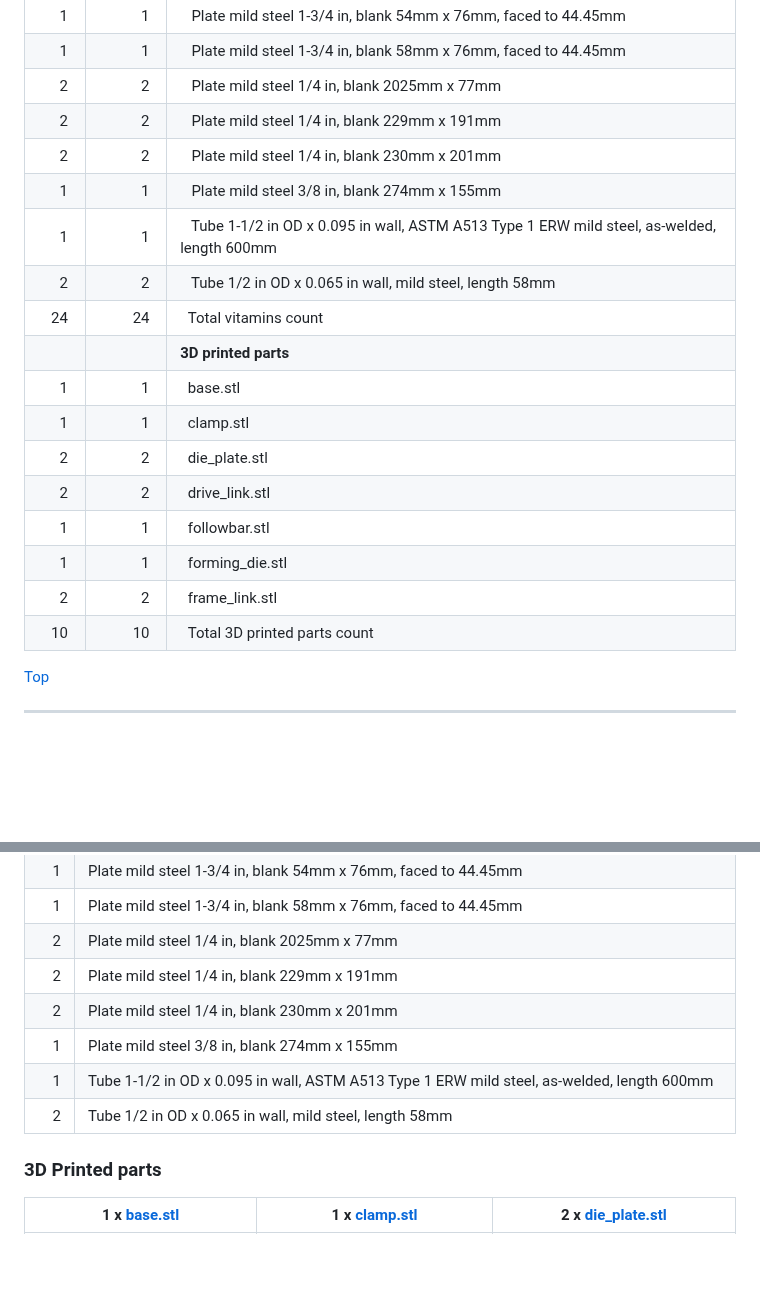
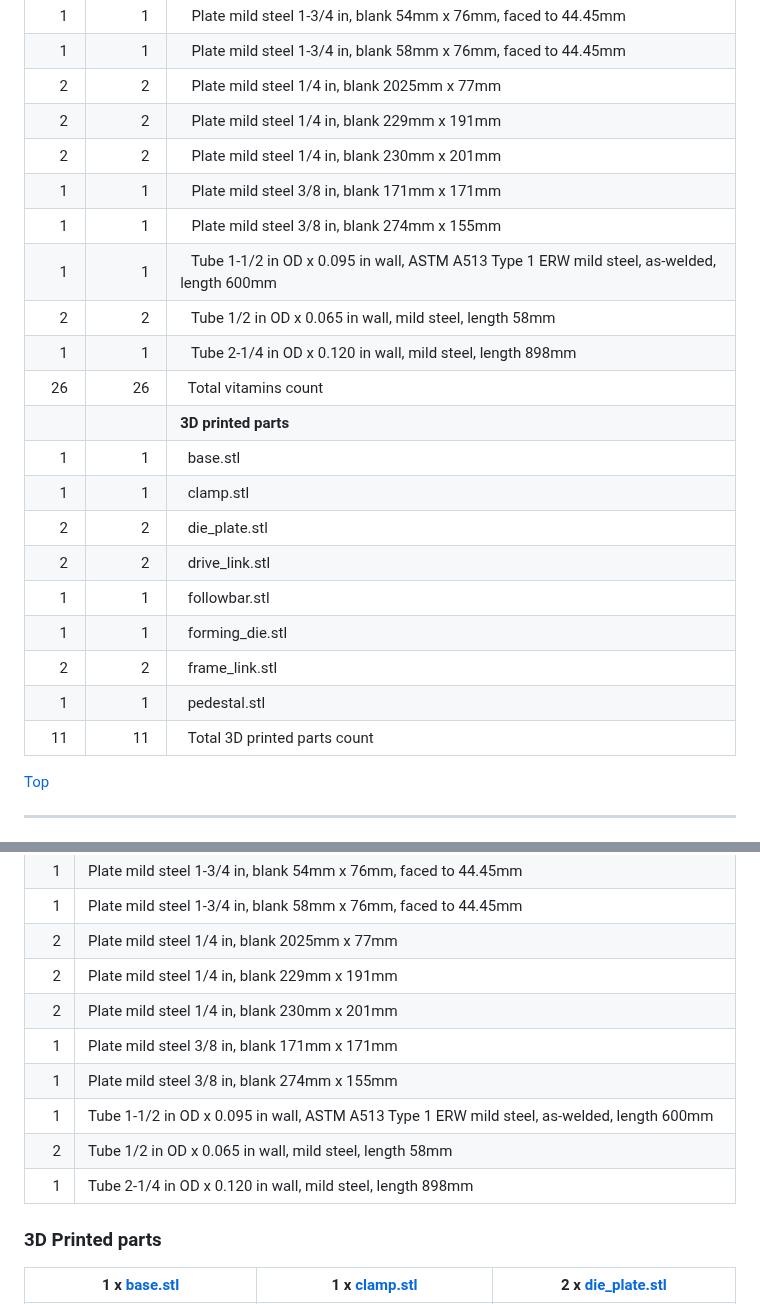
Before and after one commit to CameronBrooks11/tube-bender, a Markdown page: readme.md, 2 parts joined by grey strips. GitHub-like rendering; blank space fills up the shorter version.

Commit message:
feat(pedestal): taper the drive links and add a post to stand on
The drive link is now tapered rather than constant width. Its moment
falls off all the way from the drive hole to the handle's end, so a
constant section was carrying about half again the steel it needed:
15.6 kg for the pair becomes 8.7 kg, tapering 77 mm to 25 mm.

The taper is drawn in steps, and each step carries the width required
one position further IN. The requirement goes as the square root of
the distance to the handle's end, which is concave, so a straight line
between two points on it dips below it - sampling naively would cut
the corner off the curve and leave the middle of every segment
under-strength.

The pedestal raises the working plane so the large sizes are usable:
bolted to a bench the machine works 45 mm above the top and the tube
sweeps across it, which is fine at 1/8 in and useless at 2 in. The
post carries the operator's pull as bending and the drive torque as
torsion at once, sized by the maximum shear stress theory.

Its height is checked rather than chosen freely. The 490 N pull that
sizes this whole machine is only available to a braced operator, and
the standard qualifies it as braced against a wall 510 to 1780 mm
away or with the feet anchored - so a working plane outside that band
is not one the ceiling applies to, and the report says so either way.

The foot bolts were sized without the safety factor the base applies,
which made a 1/4 in bolt look adequate where a 1/2 in is wanted. The
same joint into the same floor should not be judged two ways
depending on which file sized it.

```diff
--- a/readme.md
+++ b/readme.md
@@ -49,10 +49,12 @@ started from actually measured, and which of its features survived, is in
 | &nbsp;&nbsp;2&nbsp; |  &nbsp;&nbsp;2&nbsp; | &nbsp;&nbsp; Plate mild steel 1/4 in, blank 2025mm x 77mm |
 | &nbsp;&nbsp;2&nbsp; |  &nbsp;&nbsp;2&nbsp; | &nbsp;&nbsp; Plate mild steel 1/4 in, blank 229mm x 191mm |
 | &nbsp;&nbsp;2&nbsp; |  &nbsp;&nbsp;2&nbsp; | &nbsp;&nbsp; Plate mild steel 1/4 in, blank 230mm x 201mm |
+| &nbsp;&nbsp;1&nbsp; |  &nbsp;&nbsp;1&nbsp; | &nbsp;&nbsp; Plate mild steel 3/8 in, blank 171mm x 171mm |
 | &nbsp;&nbsp;1&nbsp; |  &nbsp;&nbsp;1&nbsp; | &nbsp;&nbsp; Plate mild steel 3/8 in, blank 274mm x 155mm |
 | &nbsp;&nbsp;1&nbsp; |  &nbsp;&nbsp;1&nbsp; | &nbsp;&nbsp; Tube 1-1/2 in OD x 0.095 in wall, ASTM A513 Type 1 ERW mild steel, as-welded, length 600mm |
 | &nbsp;&nbsp;2&nbsp; |  &nbsp;&nbsp;2&nbsp; | &nbsp;&nbsp; Tube 1/2 in OD x 0.065 in wall, mild steel, length 58mm |
-| &nbsp;&nbsp;24&nbsp; | &nbsp;&nbsp;24&nbsp; | &nbsp;&nbsp;Total vitamins count |
+| &nbsp;&nbsp;1&nbsp; |  &nbsp;&nbsp;1&nbsp; | &nbsp;&nbsp; Tube 2-1/4 in OD x 0.120 in wall, mild steel, length 898mm |
+| &nbsp;&nbsp;26&nbsp; | &nbsp;&nbsp;26&nbsp; | &nbsp;&nbsp;Total vitamins count |
 |  | | **3D printed parts** |
 | &nbsp;&nbsp;1&nbsp; |  &nbsp;&nbsp;1&nbsp; | &nbsp;&nbsp;base.stl |
 | &nbsp;&nbsp;1&nbsp; |  &nbsp;&nbsp;1&nbsp; | &nbsp;&nbsp;clamp.stl |
@@ -61,7 +63,8 @@ started from actually measured, and which of its features survived, is in
 | &nbsp;&nbsp;1&nbsp; |  &nbsp;&nbsp;1&nbsp; | &nbsp;&nbsp;followbar.stl |
 | &nbsp;&nbsp;1&nbsp; |  &nbsp;&nbsp;1&nbsp; | &nbsp;&nbsp;forming_die.stl |
 | &nbsp;&nbsp;2&nbsp; |  &nbsp;&nbsp;2&nbsp; | &nbsp;&nbsp;frame_link.stl |
-| &nbsp;&nbsp;10&nbsp; | &nbsp;&nbsp;10&nbsp; | &nbsp;&nbsp;Total 3D printed parts count |
+| &nbsp;&nbsp;1&nbsp; |  &nbsp;&nbsp;1&nbsp; | &nbsp;&nbsp;pedestal.stl |
+| &nbsp;&nbsp;11&nbsp; | &nbsp;&nbsp;11&nbsp; | &nbsp;&nbsp;Total 3D printed parts count |
 
 <span></span>
 [Top](#TOP)
@@ -84,9 +87,11 @@ started from actually measured, and which of its features survived, is in
 |2| Plate mild steel 1/4 in, blank 2025mm x 77mm|
 |2| Plate mild steel 1/4 in, blank 229mm x 191mm|
 |2| Plate mild steel 1/4 in, blank 230mm x 201mm|
+|1| Plate mild steel 3/8 in, blank 171mm x 171mm|
 |1| Plate mild steel 3/8 in, blank 274mm x 155mm|
 |1| Tube 1-1/2 in OD x 0.095 in wall, ASTM A513 Type 1 ERW mild steel, as-welded, length 600mm|
 |2| Tube 1/2 in OD x 0.065 in wall, mild steel, length 58mm|
+|1| Tube 2-1/4 in OD x 0.120 in wall, mild steel, length 898mm|
 
 
 ### 3D Printed parts
```
Also changed, not shown: other parts of readme.md (+3 -3 lines), assemblies/main_assembled.png, assemblies/main_assembled_tn.png, assemblies/main_assembly.png, assemblies/main_assembly_tn.png, stls/drive_link.png, stls/pedestal.png (added), 10 other files.
